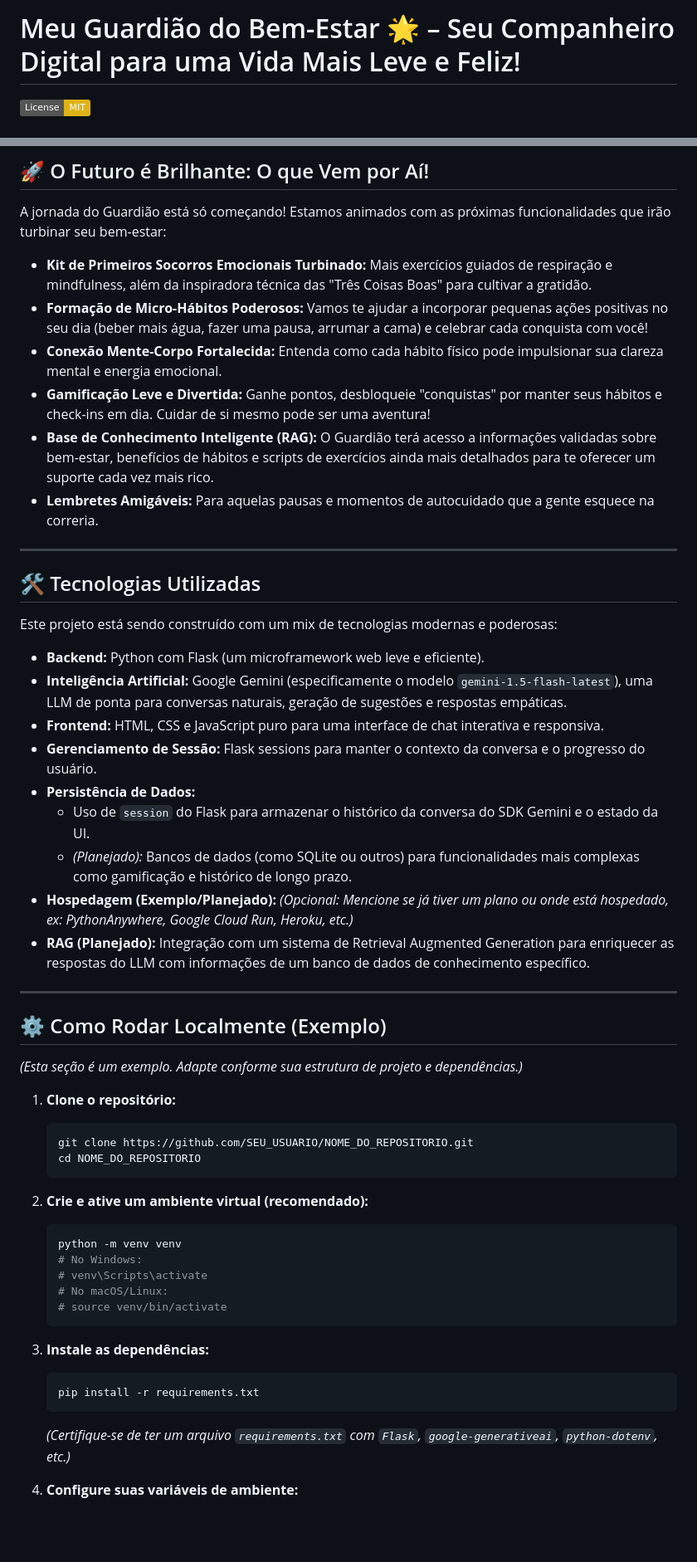
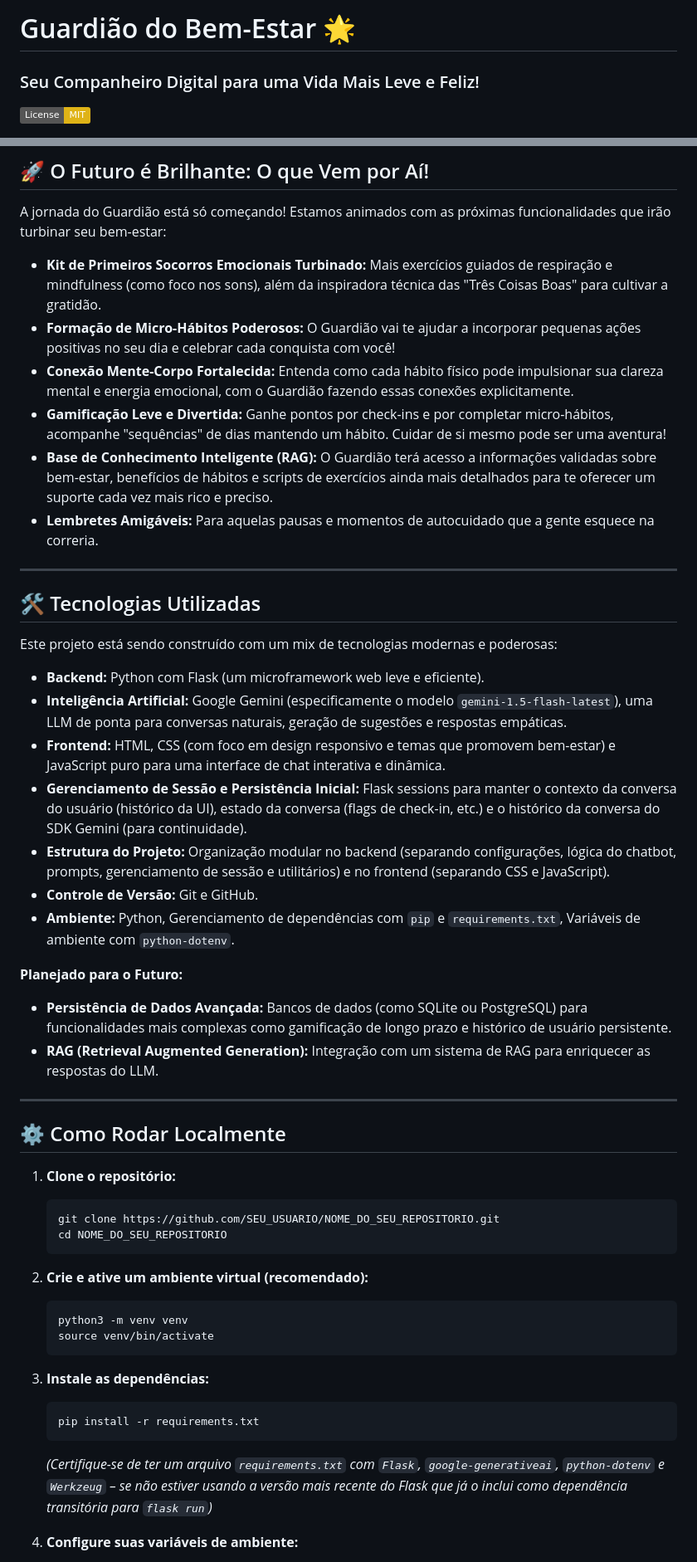
Before and after one commit to AlanLiveHub/guardiao-do-bem-estar, a Markdown page: README.md, 2 parts joined by grey strips. Shown at 83% size. Rendered like a GitHub page; badges without logos; blank space fills up the shorter version.

````diff
--- a/README.md
+++ b/README.md
@@ -1,4 +1,5 @@
-# Meu Guardião do Bem-Estar 🌟 – Seu Companheiro Digital para uma Vida Mais Leve e Feliz!
+# Guardião do Bem-Estar 🌟
+### Seu Companheiro Digital para uma Vida Mais Leve e Feliz!
 
 [![License: MIT](https://img.shields.io/badge/License-MIT-yellow.svg)](https://opensource.org/licenses/MIT)
 
@@ -33,11 +44,11 @@ Estamos construindo o Guardião passo a passo, e ele já aprendeu alguns truques
 
 A jornada do Guardião está só começando! Estamos animados com as próximas funcionalidades que irão turbinar seu bem-estar:
 
-*   **Kit de Primeiros Socorros Emocionais Turbinado:** Mais exercícios guiados de respiração e mindfulness, além da inspiradora técnica das "Três Coisas Boas" para cultivar a gratidão.
-*   **Formação de Micro-Hábitos Poderosos:** Vamos te ajudar a incorporar pequenas ações positivas no seu dia (beber mais água, fazer uma pausa, arrumar a cama) e celebrar cada conquista com você!
-*   **Conexão Mente-Corpo Fortalecida:** Entenda como cada hábito físico pode impulsionar sua clareza mental e energia emocional.
-*   **Gamificação Leve e Divertida:** Ganhe pontos, desbloqueie "conquistas" por manter seus hábitos e check-ins em dia. Cuidar de si mesmo pode ser uma aventura!
-*   **Base de Conhecimento Inteligente (RAG):** O Guardião terá acesso a informações validadas sobre bem-estar, benefícios de hábitos e scripts de exercícios ainda mais detalhados para te oferecer um suporte cada vez mais rico.
+*   **Kit de Primeiros Socorros Emocionais Turbinado:** Mais exercícios guiados de respiração e mindfulness (como foco nos sons), além da inspiradora técnica das "Três Coisas Boas" para cultivar a gratidão.
+*   **Formação de Micro-Hábitos Poderosos:** O Guardião vai te ajudar a incorporar pequenas ações positivas no seu dia e celebrar cada conquista com você!
+*   **Conexão Mente-Corpo Fortalecida:** Entenda como cada hábito físico pode impulsionar sua clareza mental e energia emocional, com o Guardião fazendo essas conexões explicitamente.
+*   **Gamificação Leve e Divertida:** Ganhe pontos por check-ins e por completar micro-hábitos, acompanhe "sequências" de dias mantendo um hábito. Cuidar de si mesmo pode ser uma aventura!
+*   **Base de Conhecimento Inteligente (RAG):** O Guardião terá acesso a informações validadas sobre bem-estar, benefícios de hábitos e scripts de exercícios ainda mais detalhados para te oferecer um suporte cada vez mais rico e preciso.
 *   **Lembretes Amigáveis:** Para aquelas pausas e momentos de autocuidado que a gente esquece na correria.
 
 ---
@@ -48,38 +59,35 @@ Este projeto está sendo construído com um mix de tecnologias modernas e podero
 
 *   **Backend:** Python com Flask (um microframework web leve e eficiente).
 *   **Inteligência Artificial:** Google Gemini (especificamente o modelo `gemini-1.5-flash-latest`), uma LLM de ponta para conversas naturais, geração de sugestões e respostas empáticas.
-*   **Frontend:** HTML, CSS e JavaScript puro para uma interface de chat interativa e responsiva.
-*   **Gerenciamento de Sessão:** Flask sessions para manter o contexto da conversa e o progresso do usuário.
-*   **Persistência de Dados:**
-    *   Uso de `session` do Flask para armazenar o histórico da conversa do SDK Gemini e o estado da UI.
-    *   *(Planejado):* Bancos de dados (como SQLite ou outros) para funcionalidades mais complexas como gamificação e histórico de longo prazo.
-*   **Hospedagem (Exemplo/Planejado):** _(Opcional: Mencione se já tiver um plano ou onde está hospedado, ex: PythonAnywhere, Google Cloud Run, Heroku, etc.)_
-*   **RAG (Planejado):** Integração com um sistema de Retrieval Augmented Generation para enriquecer as respostas do LLM com informações de um banco de dados de conhecimento específico.
+*   **Frontend:** HTML, CSS (com foco em design responsivo e temas que promovem bem-estar) e JavaScript puro para uma interface de chat interativa e dinâmica.
+*   **Gerenciamento de Sessão e Persistência Inicial:** Flask sessions para manter o contexto da conversa do usuário (histórico da UI), estado da conversa (flags de check-in, etc.) e o histórico da conversa do SDK Gemini (para continuidade).
+*   **Estrutura do Projeto:** Organização modular no backend (separando configurações, lógica do chatbot, prompts, gerenciamento de sessão e utilitários) e no frontend (separando CSS e JavaScript).
+*   **Controle de Versão:** Git e GitHub.
+*   **Ambiente:** Python, Gerenciamento de dependências com `pip` e `requirements.txt`, Variáveis de ambiente com `python-dotenv`.
+
+**Planejado para o Futuro:**
+*   **Persistência de Dados Avançada:** Bancos de dados (como SQLite ou PostgreSQL) para funcionalidades mais complexas como gamificação de longo prazo e histórico de usuário persistente.
+*   **RAG (Retrieval Augmented Generation):** Integração com um sistema de RAG para enriquecer as respostas do LLM.
 
 ---
 
-## ⚙️ Como Rodar Localmente (Exemplo)
-
-_(Esta seção é um exemplo. Adapte conforme sua estrutura de projeto e dependências.)_
+## ⚙️ Como Rodar Localmente
 
 1.  **Clone o repositório:**
     ```bash
-    git clone https://github.com/SEU_USUARIO/NOME_DO_REPOSITORIO.git
-    cd NOME_DO_REPOSITORIO
+    git clone https://github.com/SEU_USUARIO/NOME_DO_SEU_REPOSITORIO.git
+    cd NOME_DO_SEU_REPOSITORIO
     ```
 2.  **Crie e ative um ambiente virtual (recomendado):**
     ```bash
-    python -m venv venv
-    # No Windows:
-    # venv\Scripts\activate
-    # No macOS/Linux:
-    # source venv/bin/activate
+    python3 -m venv venv
+    source venv/bin/activate
     ```
 3.  **Instale as dependências:**
     ```bash
     pip install -r requirements.txt
     ```
-    *(Certifique-se de ter um arquivo `requirements.txt` com `Flask`, `google-generativeai`, `python-dotenv`, etc.)*
+    *(Certifique-se de ter um arquivo `requirements.txt` com `Flask`, `google-generativeai`, `python-dotenv` e `Werkzeug` – se não estiver usando a versão mais recente do Flask que já o inclui como dependência transitória para `flask run`)*
 
 4.  **Configure suas variáveis de ambiente:**
     *   Crie um arquivo `.env` na raiz do projeto.
````
Also changed, not shown: other parts of README.md (+17 -7 lines).
